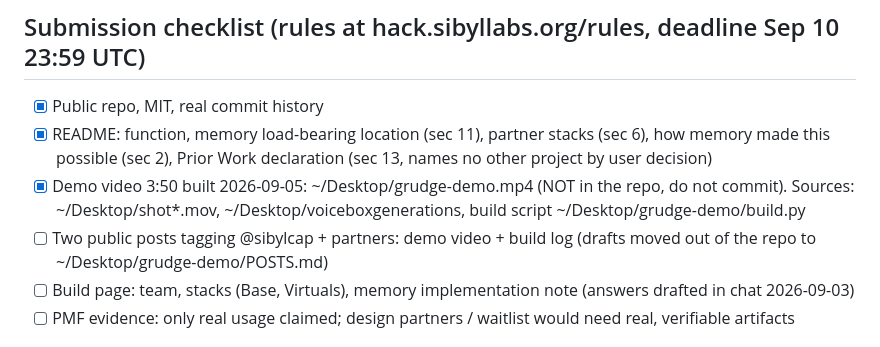
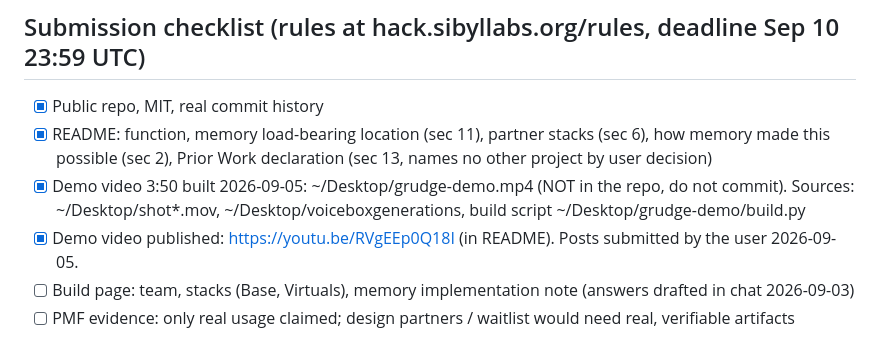
Before and after one commit to big14way/grudge, a Markdown page: CLAUDE.md, the part around the change. Drawn GitHub-style.

```diff
--- a/CLAUDE.md
+++ b/CLAUDE.md
@@ -61,7 +61,7 @@ BASE_RPC_URL=https://mainnet.base.org (publicnode rejects fresh receipts).
 - [x] Public repo, MIT, real commit history
 - [x] README: function, memory load-bearing location (sec 11), partner stacks (sec 6), how memory made this possible (sec 2), Prior Work declaration (sec 13, names no other project by user decision)
 - [x] Demo video 3:50 built 2026-09-05: ~/Desktop/grudge-demo.mp4 (NOT in the repo, do not commit). Sources: ~/Desktop/shot*.mov, ~/Desktop/voiceboxgenerations, build script ~/Desktop/grudge-demo/build.py
-- [ ] Two public posts tagging @sibylcap + partners: demo video + build log (drafts moved out of the repo to ~/Desktop/grudge-demo/POSTS.md)
+- [x] Demo video published: https://youtu.be/RVgEEp0Q18I (in README). Posts submitted by the user 2026-09-05.
 - [ ] Build page: team, stacks (Base, Virtuals), memory implementation note (answers drafted in chat 2026-09-03)
 - [ ] PMF evidence: only real usage claimed; design partners / waitlist would need real, verifiable artifacts
 
```
Also changed, not shown: README.md (+2 -2 lines).
